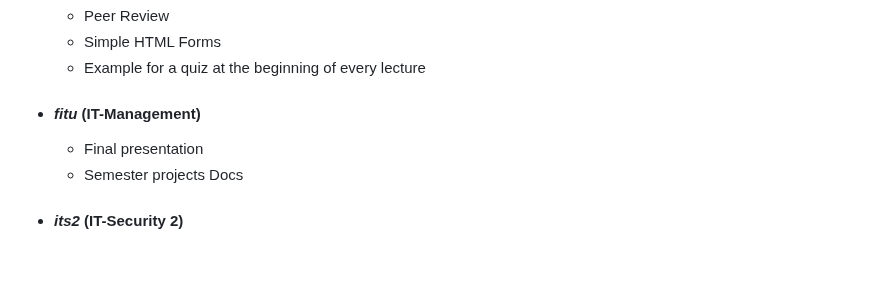
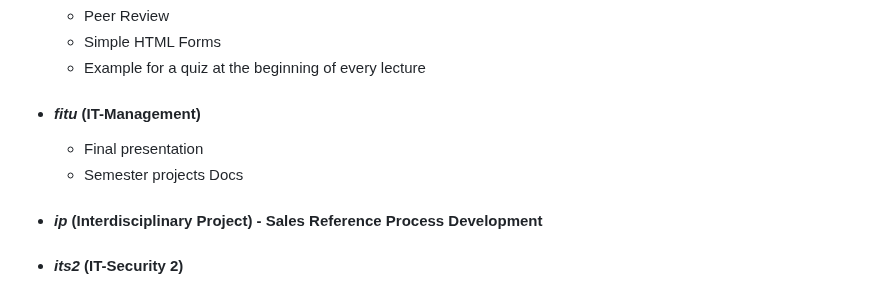
Before and after one commit to moussaka-crypto/uni, a Markdown page: README.md, the part around the change. GitHub-like rendering; blank space fills up the shorter version.

```diff
--- a/README.md
+++ b/README.md
@@ -61,6 +61,8 @@
        * Final presentation
        * Semester projects Docs
 
+   * #### _ip_ (Interdisciplinary Project) - Sales Reference Process Development
+
    * #### _its2_ (IT-Security 2)
        * cheat sheets for exam and semester projects
        * projects themselves were done on Kali Linux Machines on Campus
```
